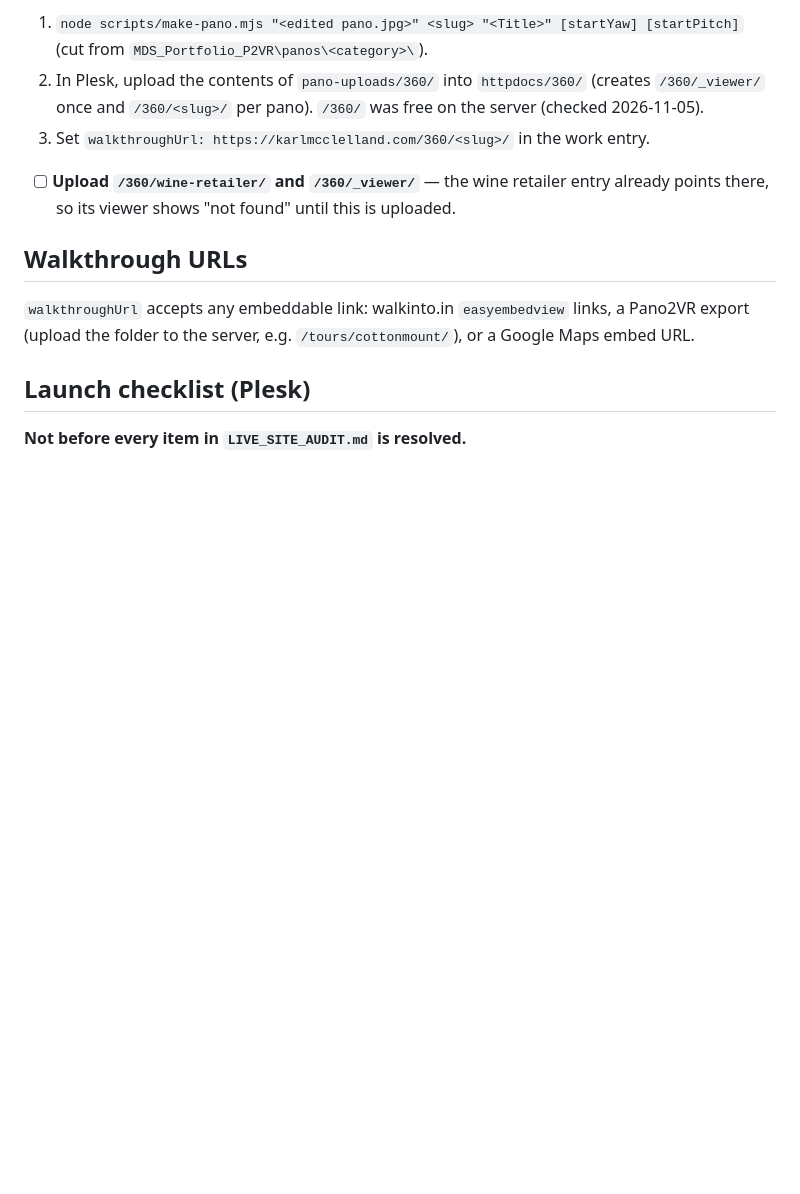
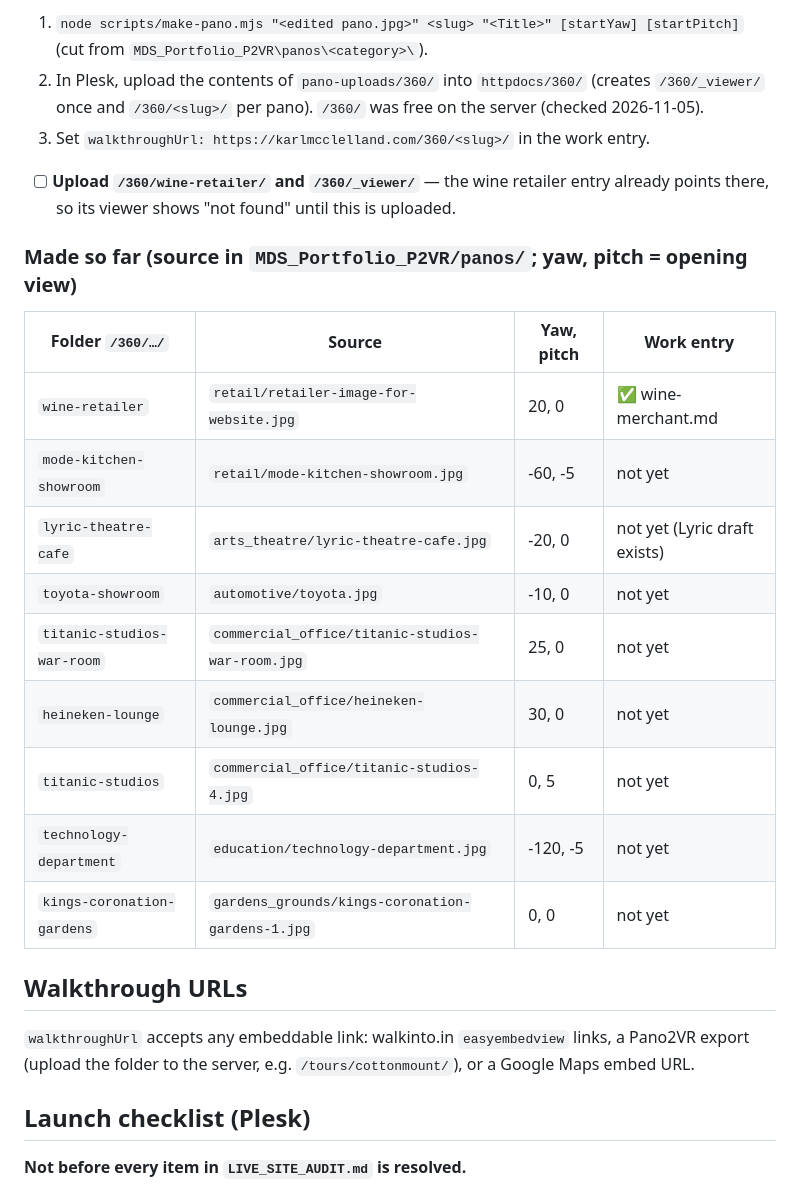
Before and after one commit to mcclellandkrm/karlmcclelland, a Markdown page: CONTENT_NEEDED.md, the part around the change. Rendered like a GitHub page; blank space fills up the shorter version.

Commit message:
Record self-hosted pano folders and their opening views
Co-Authored-By: Claude Opus 5.5 <noreply@anthropic.com>

```diff
--- a/CONTENT_NEEDED.md
+++ b/CONTENT_NEEDED.md
@@ -54,6 +54,20 @@ Edited panos are hosted on our own server instead of walkinto.in:
 - [ ] **Upload `/360/wine-retailer/` and `/360/_viewer/`** — the wine retailer entry already points there,
       so its viewer shows "not found" until this is uploaded.
 
+### Made so far (source in `MDS_Portfolio_P2VR/panos/`; yaw, pitch = opening view)
+
+| Folder `/360/…/` | Source | Yaw, pitch | Work entry |
+|---|---|---|---|
+| `wine-retailer` | `retail/retailer-image-for-website.jpg` | 20, 0 | ✅ wine-merchant.md |
+| `mode-kitchen-showroom` | `retail/mode-kitchen-showroom.jpg` | -60, -5 | not yet |
+| `lyric-theatre-cafe` | `arts_theatre/lyric-theatre-cafe.jpg` | -20, 0 | not yet (Lyric draft exists) |
+| `toyota-showroom` | `automotive/toyota.jpg` | -10, 0 | not yet |
+| `titanic-studios-war-room` | `commercial_office/titanic-studios-war-room.jpg` | 25, 0 | not yet |
+| `heineken-lounge` | `commercial_office/heineken-lounge.jpg` | 30, 0 | not yet |
+| `titanic-studios` | `commercial_office/titanic-studios-4.jpg` | 0, 5 | not yet |
+| `technology-department` | `education/technology-department.jpg` | -120, -5 | not yet |
+| `kings-coronation-gardens` | `gardens_grounds/kings-coronation-gardens-1.jpg` | 0, 0 | not yet |
+
 ## Walkthrough URLs
 
 `walkthroughUrl` accepts any embeddable link: walkinto.in `easyembedview` links, a Pano2VR export
```
